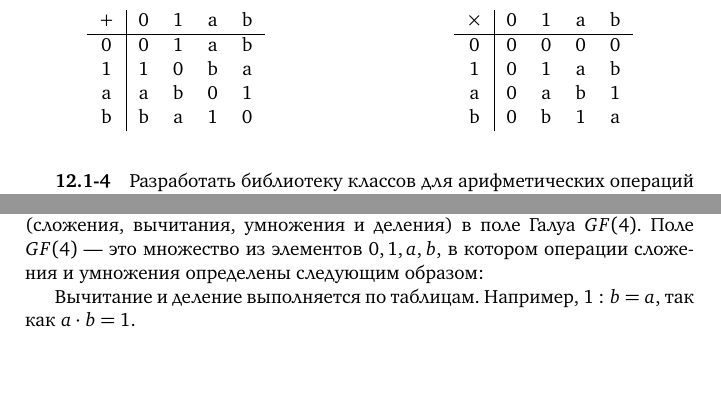
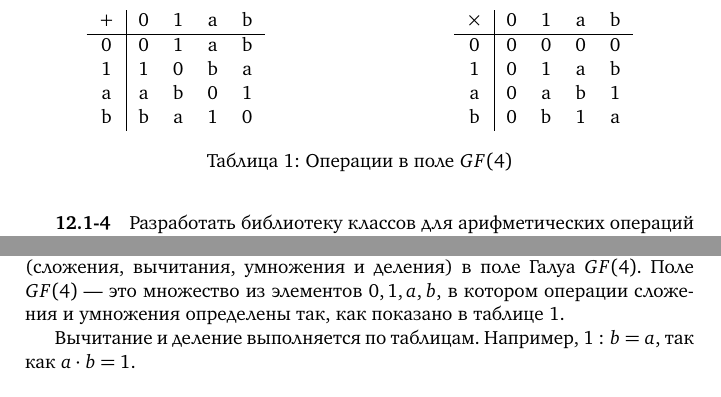
Before and after one commit to velikodniy/programming-assignments, a LaTeX document (tex/book.tex, which reads tex/12.tex): two parts of page 52 of 63, joined at a grey line, cut so that both start at the same text, the shorter picture padded with empty space. Compiled offline with XeLaTeX; a missing font is replaced by an installed copy or a similar font.

Commit message:
Подпись в таблице в задаче 12.1-6 (Поле GF(4))

```diff
--- a/tex/12.tex
+++ b/tex/12.tex
@@ -85,7 +85,8 @@ $y_{min}\leqslant y \leqslant y_{max}.$
 \task Разработать библиотеку классов для арифметических операций
 (сложения, вычитания, умножения и деления) в поле Галуа $GF(4)$. Поле
 $GF(4)$ — это множество из элементов ${0, 1, a, b},$ в котором
-операции сложения и умножения определены следующим образом:
+операции сложения и умножения определены так, как показано в таблице
+\ref{table:GF4}.
 
 \begin{table}
   \parbox{.45\linewidth}{
@@ -111,7 +112,9 @@ $GF(4)$ — это множество из элементов ${0, 1, a, b},$ в
       b&0&b&1&a
     \end{tabular}
   }
+\caption{Операции в поле $GF(4)$}\label{table:GF4}
 \end{table}
+
 Вычитание и деление выполняется по таблицам. Например, $1:b = a,$ так
 как $a\cdot b=1.$
 
```
